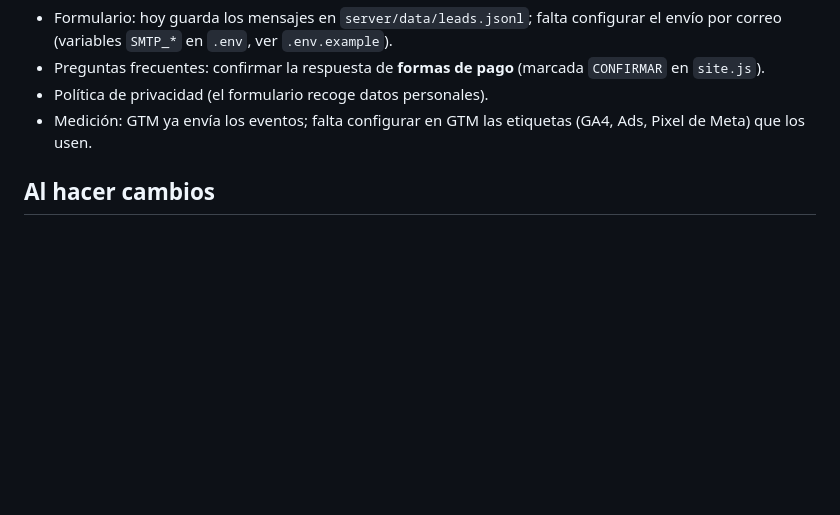
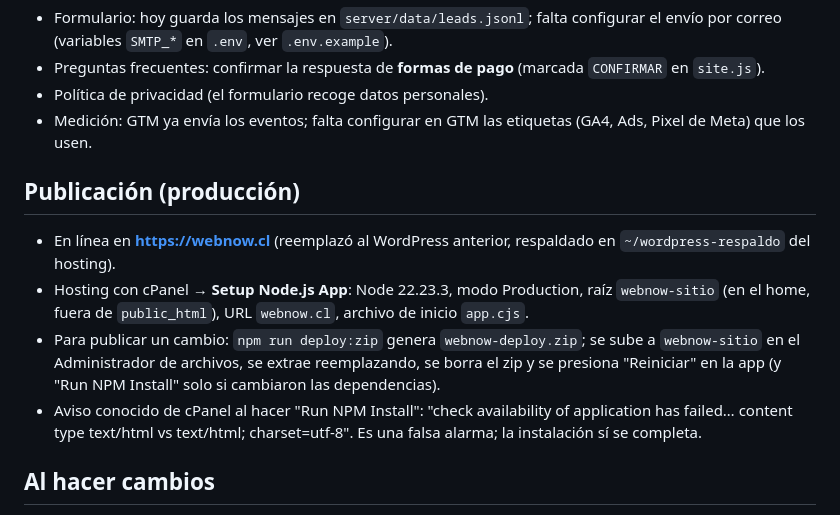
Before and after one commit to Raini-Montero/webnow-sitio, a Markdown page: CLAUDE.md, the part around the change. GitHub-like rendering; blank space fills up the shorter version.

Commit message:
Documentar cómo se publica el sitio en cPanel
Co-Authored-By: Claude Opus 5.5 <noreply@anthropic.com>

```diff
--- a/CLAUDE.md
+++ b/CLAUDE.md
@@ -46,6 +46,17 @@ Todo el contenido y la comunicación con la dueña del proyecto es en **español
 - Política de privacidad (el formulario recoge datos personales).
 - Medición: GTM ya envía los eventos; falta configurar en GTM las etiquetas (GA4, Ads, Pixel de Meta) que los usen.
 
+## Publicación (producción)
+
+- En línea en **https://webnow.cl** (reemplazó al WordPress anterior, respaldado en `~/wordpress-respaldo` del hosting).
+- Hosting con cPanel → **Setup Node.js App**: Node 22.23.3, modo Production, raíz `webnow-sitio` (en el home, fuera de
+  `public_html`), URL `webnow.cl`, archivo de inicio `app.cjs`.
+- Para publicar un cambio: `npm run deploy:zip` genera `webnow-deploy.zip`; se sube a `webnow-sitio` en el Administrador
+  de archivos, se extrae reemplazando, se borra el zip y se presiona "Reiniciar" en la app (y "Run NPM Install" solo si
+  cambiaron las dependencias).
+- Aviso conocido de cPanel al hacer "Run NPM Install": "check availability of application has failed… content type
+  text/html vs text/html; charset=utf-8". Es una falsa alarma; la instalación sí se completa.
+
 ## Al hacer cambios
 
 1. Editar y revisar en `npm run dev` (probar escritorio y móvil, tema claro y oscuro).
```
